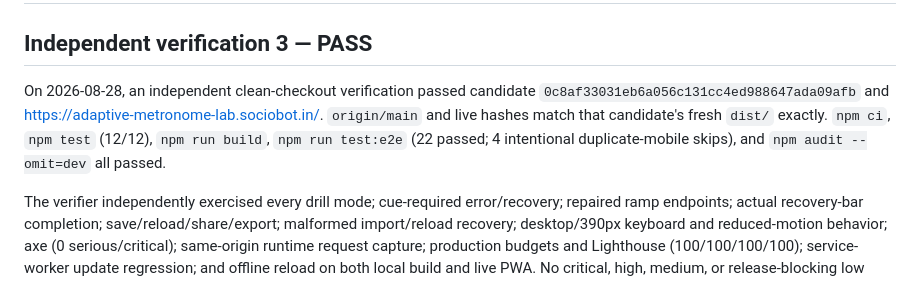
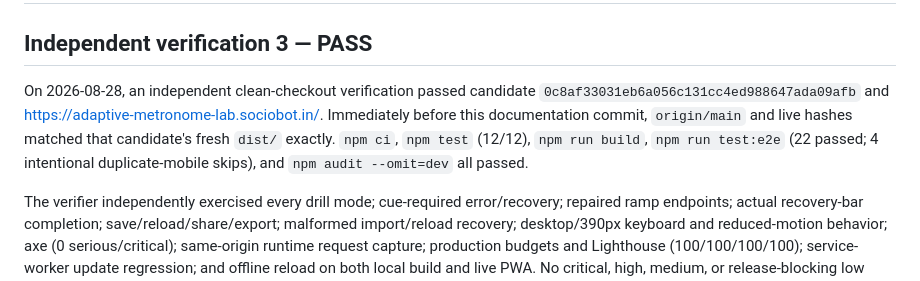
Before and after one commit to B-Divyesh/sf-adaptive-metronome-lab, a Markdown page: .factory/handoff.md, the part around the change. Rendered like a GitHub page.

Commit message:
docs: clarify verification baseline

```diff
--- a/.factory/handoff.md
+++ b/.factory/handoff.md
@@ -2,7 +2,7 @@
 
 ## Independent verification 3 — PASS
 
-On 2026-08-28, an independent clean-checkout verification passed candidate `0c8af33031eb6a056c131cc4ed988647ada09afb` and <https://adaptive-metronome-lab.sociobot.in/>. `origin/main` and live hashes match that candidate's fresh `dist/` exactly. `npm ci`, `npm test` (12/12), `npm run build`, `npm run test:e2e` (22 passed; 4 intentional duplicate-mobile skips), and `npm audit --omit=dev` all passed.
+On 2026-08-28, an independent clean-checkout verification passed candidate `0c8af33031eb6a056c131cc4ed988647ada09afb` and <https://adaptive-metronome-lab.sociobot.in/>. Immediately before this documentation commit, `origin/main` and live hashes matched that candidate's fresh `dist/` exactly. `npm ci`, `npm test` (12/12), `npm run build`, `npm run test:e2e` (22 passed; 4 intentional duplicate-mobile skips), and `npm audit --omit=dev` all passed.
 
 The verifier independently exercised every drill mode; cue-required error/recovery; repaired ramp endpoints; actual recovery-bar completion; save/reload/share/export; malformed import/reload recovery; desktop/390px keyboard and reduced-motion behavior; axe (0 serious/critical); same-origin runtime request capture; production budgets and Lighthouse (100/100/100/100); service-worker update regression; and offline reload on both local build and live PWA. No critical, high, medium, or release-blocking low defects remain. Full evidence, hashes, response policies, and non-blocking caching/CSP observations are in `.factory/verification-3.md`.
 
```
